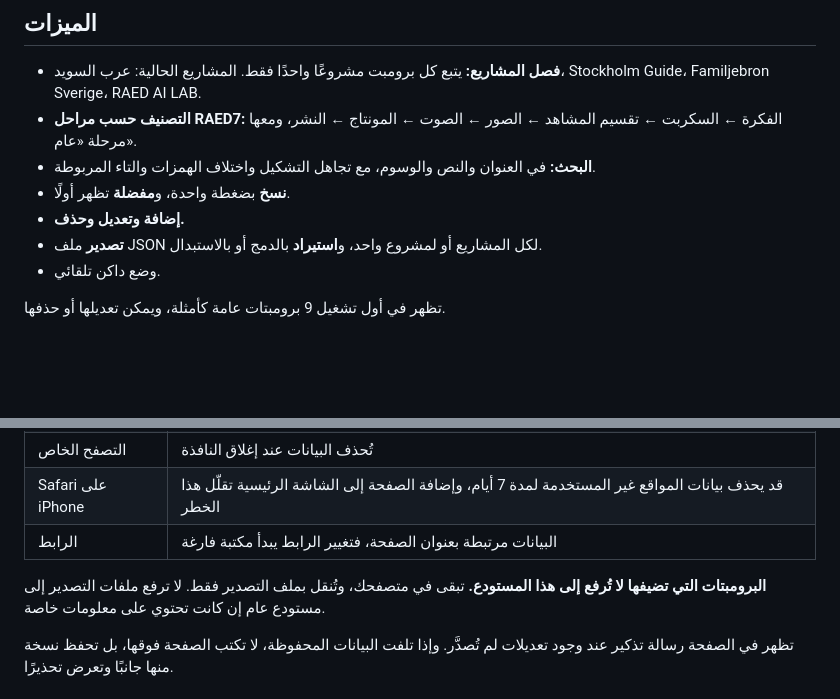
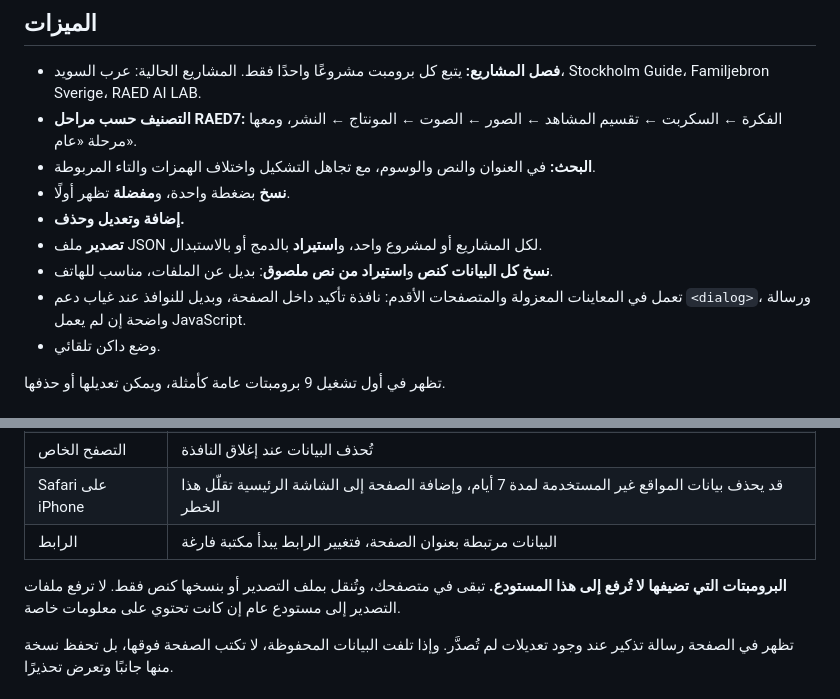
Before and after one commit to arabsweden/raed-ai-lab, a Markdown page: app/README.md, 2 parts joined by grey strips. GitHub-like rendering; blank space fills up the shorter version.

Commit message:
Document text copy/paste backup and preview compatibility
Co-Authored-By: Claude Opus 5.5 <noreply@anthropic.com>
Claude-Session: https://claude.ai/code/session_01VefteR3yY5j2ddzXCXSnEF

```diff
--- a/app/README.md
+++ b/app/README.md
@@ -12,6 +12,8 @@
 - **نسخ** بضغطة واحدة، و**مفضلة** تظهر أولًا.
 - **إضافة وتعديل وحذف.**
 - **تصدير** ملف JSON لكل المشاريع أو لمشروع واحد، و**استيراد** بالدمج أو بالاستبدال.
+- **نسخ كل البيانات كنص** و**استيراد من نص ملصوق**: بديل عن الملفات، مناسب للهاتف.
+- تعمل في المعاينات المعزولة والمتصفحات الأقدم: نافذة تأكيد داخل الصفحة، وبديل للنوافذ عند غياب دعم `<dialog>`، ورسالة واضحة إن لم يعمل JavaScript.
 - وضع داكن تلقائي.
 
 تظهر في أول تشغيل 9 برومبتات عامة كأمثلة، ويمكن تعديلها أو حذفها.
@@ -41,7 +43,7 @@
 | Safari على iPhone | قد يحذف بيانات المواقع غير المستخدمة لمدة 7 أيام، وإضافة الصفحة إلى الشاشة الرئيسية تقلّل هذا الخطر |
 | الرابط | البيانات مرتبطة بعنوان الصفحة، فتغيير الرابط يبدأ مكتبة فارغة |
 
-**البرومبتات التي تضيفها لا تُرفع إلى هذا المستودع.** تبقى في متصفحك، وتُنقل بملف التصدير فقط. لا ترفع ملفات التصدير إلى مستودع عام إن كانت تحتوي على معلومات خاصة.
+**البرومبتات التي تضيفها لا تُرفع إلى هذا المستودع.** تبقى في متصفحك، وتُنقل بملف التصدير أو بنسخها كنص فقط. لا ترفع ملفات التصدير إلى مستودع عام إن كانت تحتوي على معلومات خاصة.
 
 تظهر في الصفحة رسالة تذكير عند وجود تعديلات لم تُصدَّر. وإذا تلفت البيانات المحفوظة، لا تكتب الصفحة فوقها، بل تحفظ نسخة منها جانبًا وتعرض تحذيرًا.
 
```
